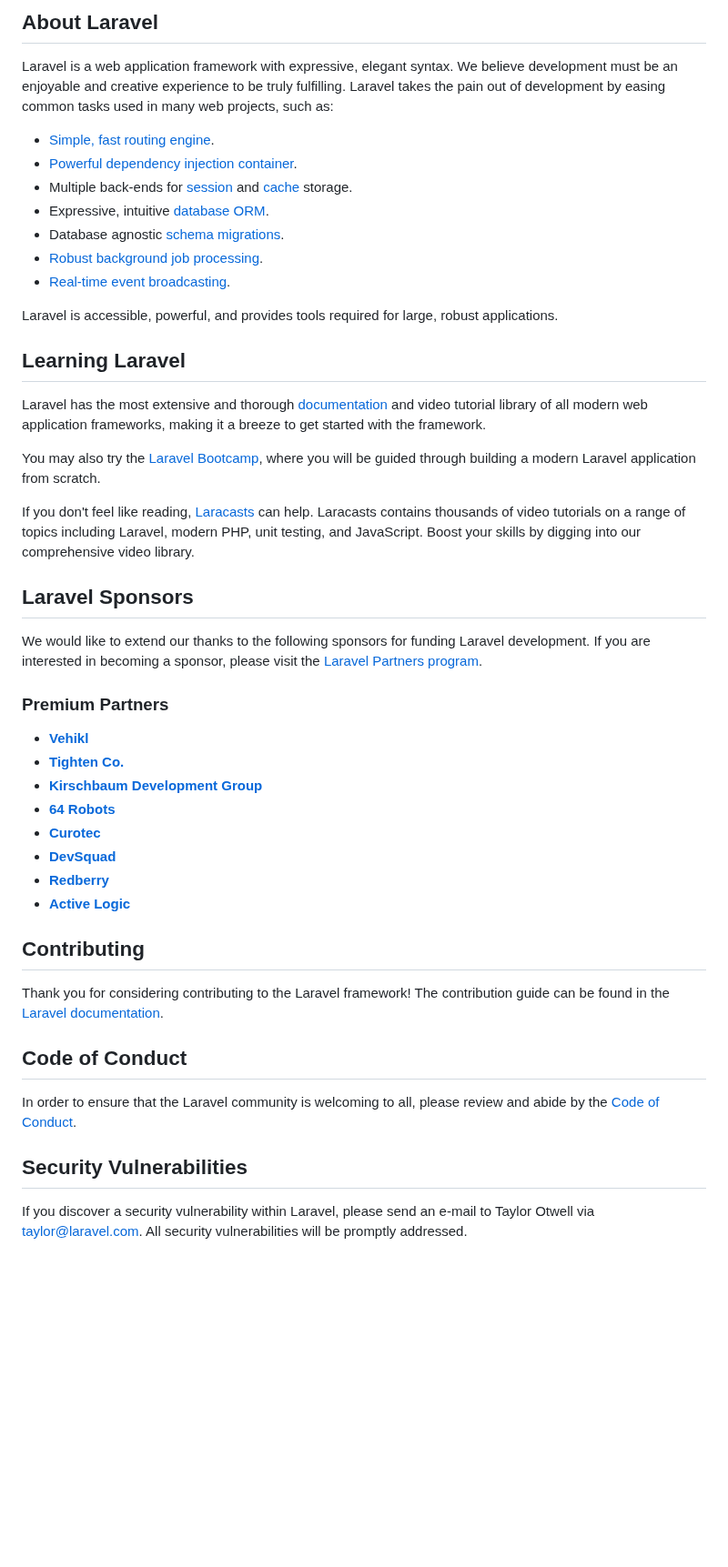
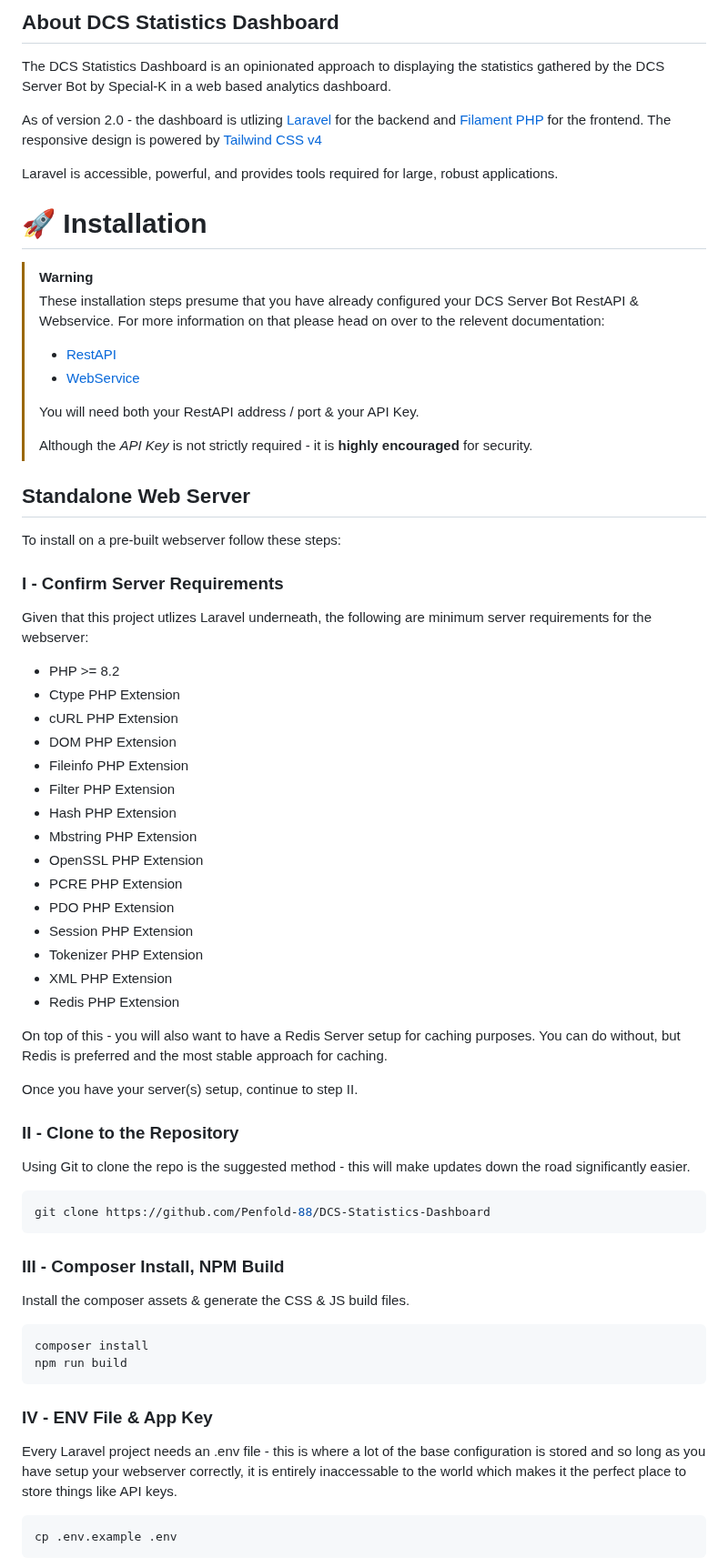
Before and after one commit to pschilly/gtfo-dcs.org, a Markdown page: README.md, the part around one of its changes. Shown at 91% size. GitHub-like rendering; blank space fills up the shorter version.

````diff
--- a/README.md
+++ b/README.md
@@ -9,49 +7,74 @@
 
-## About Laravel
+## About DCS Statistics Dashboard
 
-Laravel is a web application framework with expressive, elegant syntax. We believe development must be an enjoyable and creative experience to be truly fulfilling. Laravel takes the pain out of development by easing common tasks used in many web projects, such as:
+The DCS Statistics Dashboard is an opinionated approach to displaying the statistics gathered by the DCS Server Bot by Special-K in a web based analytics dashboard.
 
-- [Simple, fast routing engine](https://laravel.com/docs/routing).
-- [Powerful dependency injection container](https://laravel.com/docs/container).
-- Multiple back-ends for [session](https://laravel.com/docs/session) and [cache](https://laravel.com/docs/cache) storage.
-- Expressive, intuitive [database ORM](https://laravel.com/docs/eloquent).
-- Database agnostic [schema migrations](https://laravel.com/docs/migrations).
-- [Robust background job processing](https://laravel.com/docs/queues).
-- [Real-time event broadcasting](https://laravel.com/docs/broadcasting).
+As of version 2.0 - the dashboard is utlizing [Laravel](https://laravel.com) for the backend and [Filament PHP](https://filamentphp.com) for the frontend. The responsive design is powered by [Tailwind CSS v4](https://tailwindcss.com)
 
 Laravel is accessible, powerful, and provides tools required for large, robust applications.
 
-## Learning Laravel
+# 🚀 Installation
 
-Laravel has the most extensive and thorough [documentation](https://laravel.com/docs) and video tutorial library of all modern web application frameworks, making it a breeze to get started with the framework.
+> [!WARNING]
+> These installation steps presume that you have already configured your DCS Server Bot RestAPI & Webservice. For more information on that please head on over to the relevent documentation:
+>
+> -   [RestAPI](https://github.com/Special-K-s-Flightsim-Bots/DCSServerBot/blob/master/plugins/restapi/README.md)
+> -   [WebService](https://github.com/Special-K-s-Flightsim-Bots/DCSServerBot/blob/master/services/webservice/README.md)
+>
+> You will need both your RestAPI address / port & your API Key.
+>
+> Although the _API Key_ is not strictly required - it is **highly encouraged** for security.
 
-You may also try the [Laravel Bootcamp](https://bootcamp.laravel.com), where you will be guided through building a modern Laravel application from scratch.
+## Standalone Web Server
 
-If you don't feel like reading, [Laracasts](https://laracasts.com) can help. Laracasts contains thousands of video tutorials on a range of topics including Laravel, modern PHP, unit testing, and JavaScript. Boost your skills by digging into our comprehensive video library.
+To install on a pre-built webserver follow these steps:
 
-## Laravel Sponsors
+### I - Confirm Server Requirements
 
-We would like to extend our thanks to the following sponsors for funding Laravel development. If you are interested in becoming a sponsor, please visit the [Laravel Partners program](https://partners.laravel.com).
+Given that this project utlizes Laravel underneath, the following are minimum server requirements for the webserver:
 
-### Premium Partners
+-   PHP >= 8.2
+-   Ctype PHP Extension
+-   cURL PHP Extension
+-   DOM PHP Extension
+-   Fileinfo PHP Extension
+-   Filter PHP Extension
+-   Hash PHP Extension
+-   Mbstring PHP Extension
+-   OpenSSL PHP Extension
+-   PCRE PHP Extension
+-   PDO PHP Extension
+-   Session PHP Extension
+-   Tokenizer PHP Extension
+-   XML PHP Extension
+-   Redis PHP Extension
 
-- **[Vehikl](https://vehikl.com)**
-- **[Tighten Co.](https://tighten.co)**
-- **[Kirschbaum Development Group](https://kirschbaumdevelopment.com)**
-- **[64 Robots](https://64robots.com)**
-- **[Curotec](https://www.curotec.com/services/technologies/laravel)**
-- **[DevSquad](https://devsquad.com/hire-laravel-developers)**
-- **[Redberry](https://redberry.international/laravel-development)**
-- **[Active Logic](https://activelogic.com)**
+On top of this - you will also want to have a Redis Server setup for caching purposes. You can do without, but Redis is preferred and the most stable approach for caching.
 
-## Contributing
+Once you have your server(s) setup, continue to step II.
 
-Thank you for considering contributing to the Laravel framework! The contribution guide can be found in the [Laravel documentation](https://laravel.com/docs/contributions).
+### II - Clone to the Repository
 
-## Code of Conduct
+Using Git to clone the repo is the suggested method - this will make updates down the road significantly easier.
 
-In order to ensure that the Laravel community is welcoming to all, please review and abide by the [Code of Conduct](https://laravel.com/docs/contributions#code-of-conduct).
+```bash
+git clone https://github.com/Penfold-88/DCS-Statistics-Dashboard
+```
 
-## Security Vulnerabilities
+### III - Composer Install, NPM Build
 
-If you discover a security vulnerability within Laravel, please send an e-mail to Taylor Otwell via [taylor@laravel.com](mailto:taylor@laravel.com). All security vulnerabilities will be promptly addressed.
+Install the composer assets & generate the CSS & JS build files.
+
+```bash
+composer install
+npm run build
+```
+
+### IV - ENV File & App Key
+
+Every Laravel project needs an .env file - this is where a lot of the base configuration is stored and so long as you have setup your webserver correctly, it is entirely inaccessable to the world which makes it the perfect place to store things like API keys.
+
+```bash
+cp .env.example .env
+```
+
````
Also changed, not shown: other parts of README.md (+114 -7 lines).
